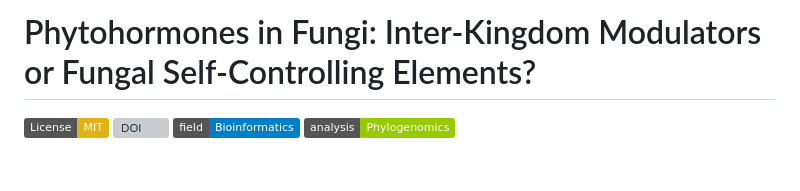
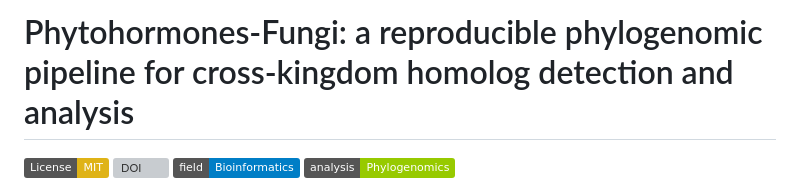
Before and after one commit to DavidAlberto/Phytohormones-Fungi, a Markdown page: README.md, the part around the change. Drawn GitHub-style; badges without logos; blank space fills up the shorter version; grey boxes are pictures that could not be loaded.

Commit message:
Update project title in README.md

```diff
--- a/README.md
+++ b/README.md
@@ -1,4 +1,4 @@
-# Phytohormones in Fungi: Inter-Kingdom Modulators or Fungal Self-Controlling Elements?
+# Phytohormones-Fungi: a reproducible phylogenomic pipeline for cross-kingdom homolog detection and analysis
 
 [![License: MIT](https://img.shields.io/badge/License-MIT-yellow.svg)](https://opensource.org/licenses/MIT)
 [![DOI](https://zenodo.org/badge/1057660765.svg)](https://doi.org/10.5281/zenodo.20115766)
```
